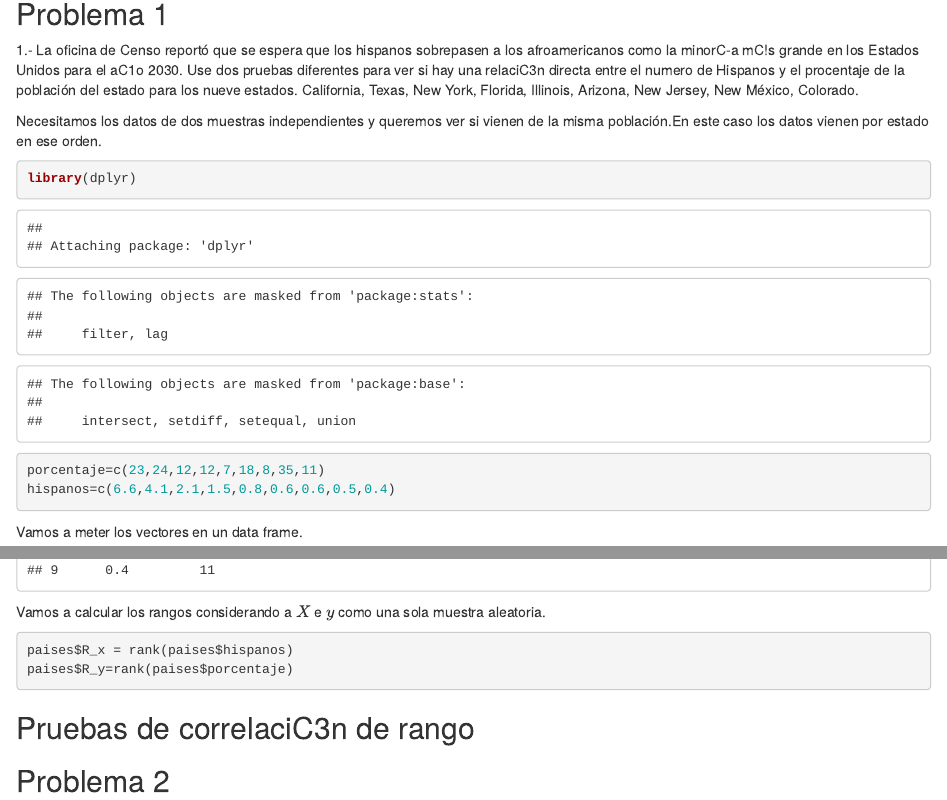
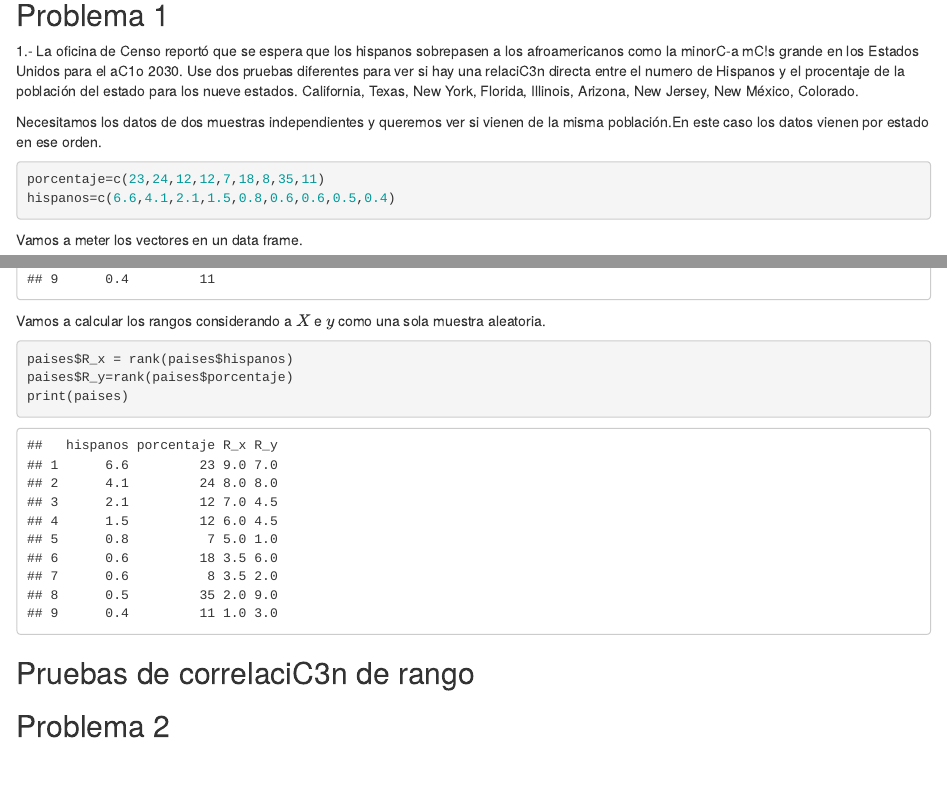
Before and after one commit to BrianPgz/TareaEstad-sticaNoPyR, an R Markdown document (Pruebas_p.Rmd): the page in a window 1100 px wide, from 12500 px down, and a second part further down, joined at a grey line. Rendered offline with R 4.5, knitr and Pandoc, with nearby package versions.

Commit message:
Continuar ejercicio

````diff
--- a/Pruebas_p.Rmd
+++ b/Pruebas_p.Rmd
@@ -605,7 +605,6 @@ estados. California, Texas, New York, Florida, Illinois, Arizona, New Jersey, Ne
 Necesitamos los datos de dos muestras independientes y queremos ver si vienen de la misma población.En este caso los datos vienen por estado en ese orden.
 
 ```{r echo=TRUE}
-library(dplyr)
 porcentaje=c(23,24,12,12,7,18,8,35,11)
 hispanos=c(6.6,4.1,2.1,1.5,0.8,0.6,0.6,0.5,0.4)
 ```
@@ -622,6 +621,7 @@ Vamos a calcular los rangos considerando a $X$ e $y$ como una sola muestra aleat
 ```{r echo=TRUE}
 paises$R_x = rank(paises$hispanos)
 paises$R_y=rank(paises$porcentaje)
+print(paises)
 ```
 
 
````
